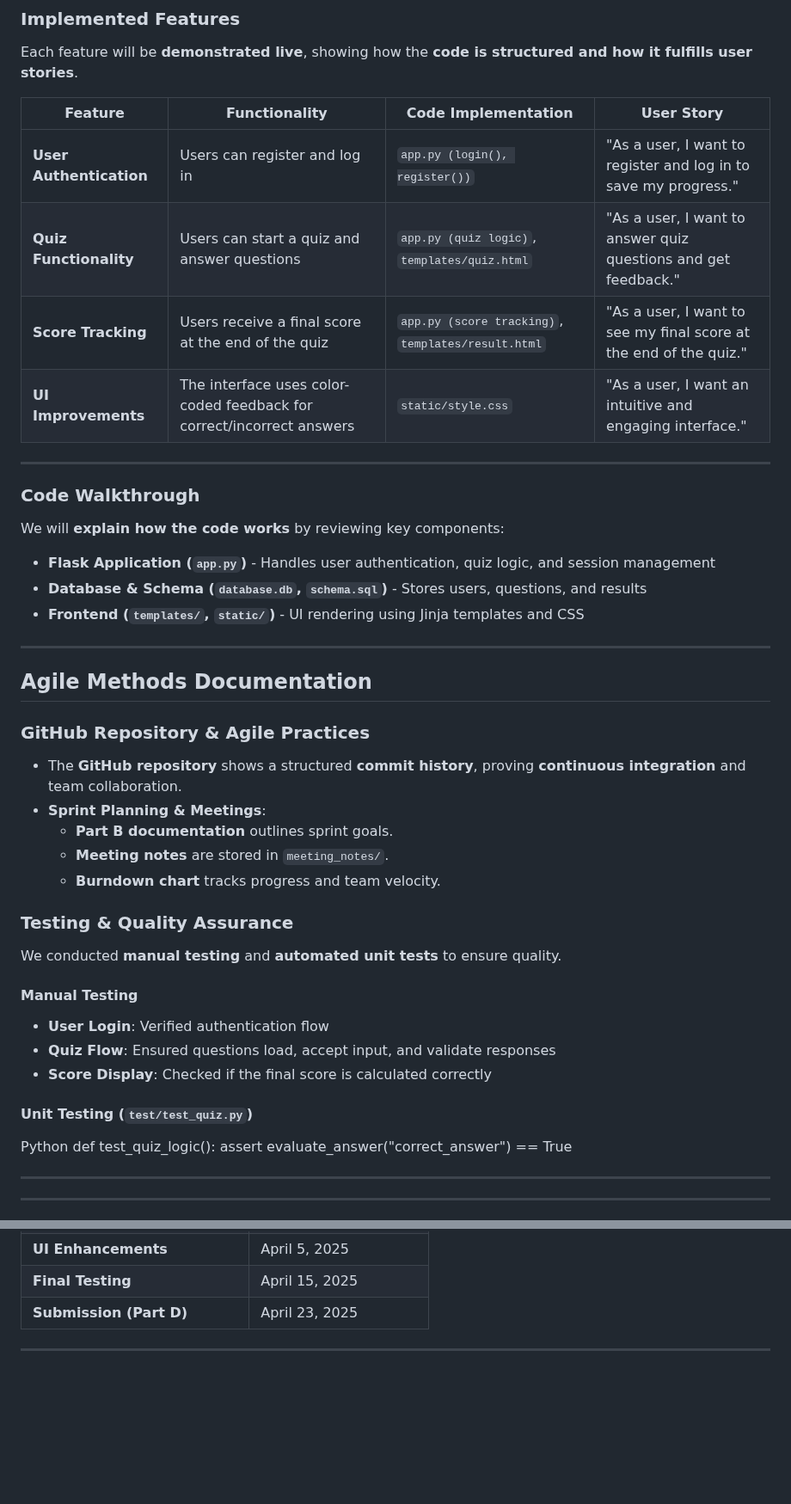
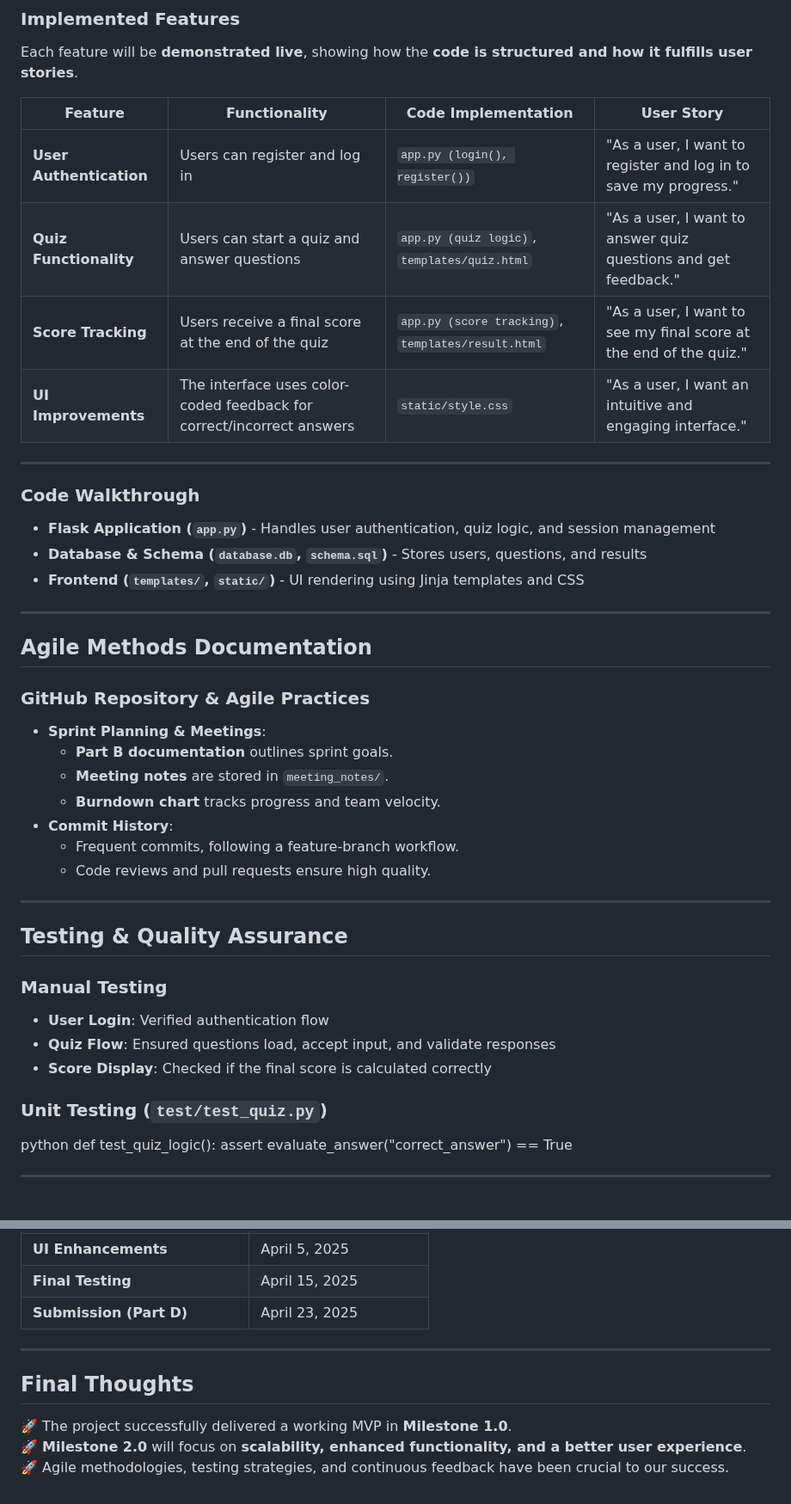
Before and after one commit to rogelg909/ist-303-team-A, a Markdown page: PART_C.md, 2 parts joined by grey strips. Shown at 86% size. GitHub-like rendering; blank space fills up the shorter version.

```diff
--- a/PART_C.md
+++ b/PART_C.md
@@ -32,17 +35,16 @@ The first milestone focuses on developing a **Minimum Viable Product (MVP)** tha
 ### **Implemented Features**
 Each feature will be **demonstrated live**, showing how the **code is structured and how it fulfills user stories**.
 
-| **Feature** | **Functionality** | **Code Implementation** | **User Story** |
-|------------|----------------|------------------|--------------|
+| **Feature**            | **Functionality**                              | **Code Implementation**           | **User Story** |
+|------------------------|--------------------------------|--------------------------------|--------------|
 | **User Authentication** | Users can register and log in | `app.py (login(), register())` | "As a user, I want to register and log in to save my progress." |
-| **Quiz Functionality** | Users can start a quiz and answer questions | `app.py (quiz logic)`, `templates/quiz.html` | "As a user, I want to answer quiz questions and get feedback." |
-| **Score Tracking** | Users receive a final score at the end of the quiz | `app.py (score tracking)`, `templates/result.html` | "As a user, I want to see my final score at the end of the quiz." |
-| **UI Improvements** | The interface uses color-coded feedback for correct/incorrect answers | `static/style.css` | "As a user, I want an intuitive and engaging interface." |
+| **Quiz Functionality**  | Users can start a quiz and answer questions | `app.py (quiz logic)`, `templates/quiz.html` | "As a user, I want to answer quiz questions and get feedback." |
+| **Score Tracking**      | Users receive a final score at the end of the quiz | `app.py (score tracking)`, `templates/result.html` | "As a user, I want to see my final score at the end of the quiz." |
+| **UI Improvements**     | The interface uses color-coded feedback for correct/incorrect answers | `static/style.css` | "As a user, I want an intuitive and engaging interface." |
 
 ---
 
 ### **Code Walkthrough**
-We will **explain how the code works** by reviewing key components:
 - **Flask Application (`app.py`)** - Handles user authentication, quiz logic, and session management
 - **Database & Schema (`database.db`, `schema.sql`)** - Stores users, questions, and results
 - **Frontend (`templates/`, `static/`)** - UI rendering using Jinja templates and CSS
@@ -52,26 +54,27 @@ We will **explain how the code works** by reviewing key components:
 ## **Agile Methods Documentation**
 
 ### **GitHub Repository & Agile Practices**
-- The **GitHub repository** shows a structured **commit history**, proving **continuous integration** and team collaboration.
 - **Sprint Planning & Meetings**:
   - **Part B documentation** outlines sprint goals.
   - **Meeting notes** are stored in `meeting_notes/`.
   - **Burndown chart** tracks progress and team velocity.
+- **Commit History**:
+  - Frequent commits, following a feature-branch workflow.
+  - Code reviews and pull requests ensure high quality.
 
-### **Testing & Quality Assurance**
-We conducted **manual testing** and **automated unit tests** to ensure quality.
+---
 
-#### **Manual Testing**
+## **Testing & Quality Assurance**
+
+### **Manual Testing**
 - **User Login**: Verified authentication flow
 - **Quiz Flow**: Ensured questions load, accept input, and validate responses
 - **Score Display**: Checked if the final score is calculated correctly
 
-#### **Unit Testing (`test/test_quiz.py`)**
-Python
+### **Unit Testing (`test/test_quiz.py`)**
+python
 def test_quiz_logic():
     assert evaluate_answer("correct_answer") == True
-
----
 
 ---
 
@@ -174,3 +189,8 @@ The next milestone will **enhance functionality, scalability, and usability** to
 | **Submission (Part D)**          | April 23, 2025       |
 
 ---
+
+## **Final Thoughts**
+🚀 The project successfully delivered a working MVP in **Milestone 1.0**.
+🚀 **Milestone 2.0** will focus on **scalability, enhanced functionality, and a better user experience**.
+🚀 Agile methodologies, testing strategies, and continuous feedback have been crucial to our success.
```
Also changed, not shown: other parts of PART_C.md (+24 -9 lines).
